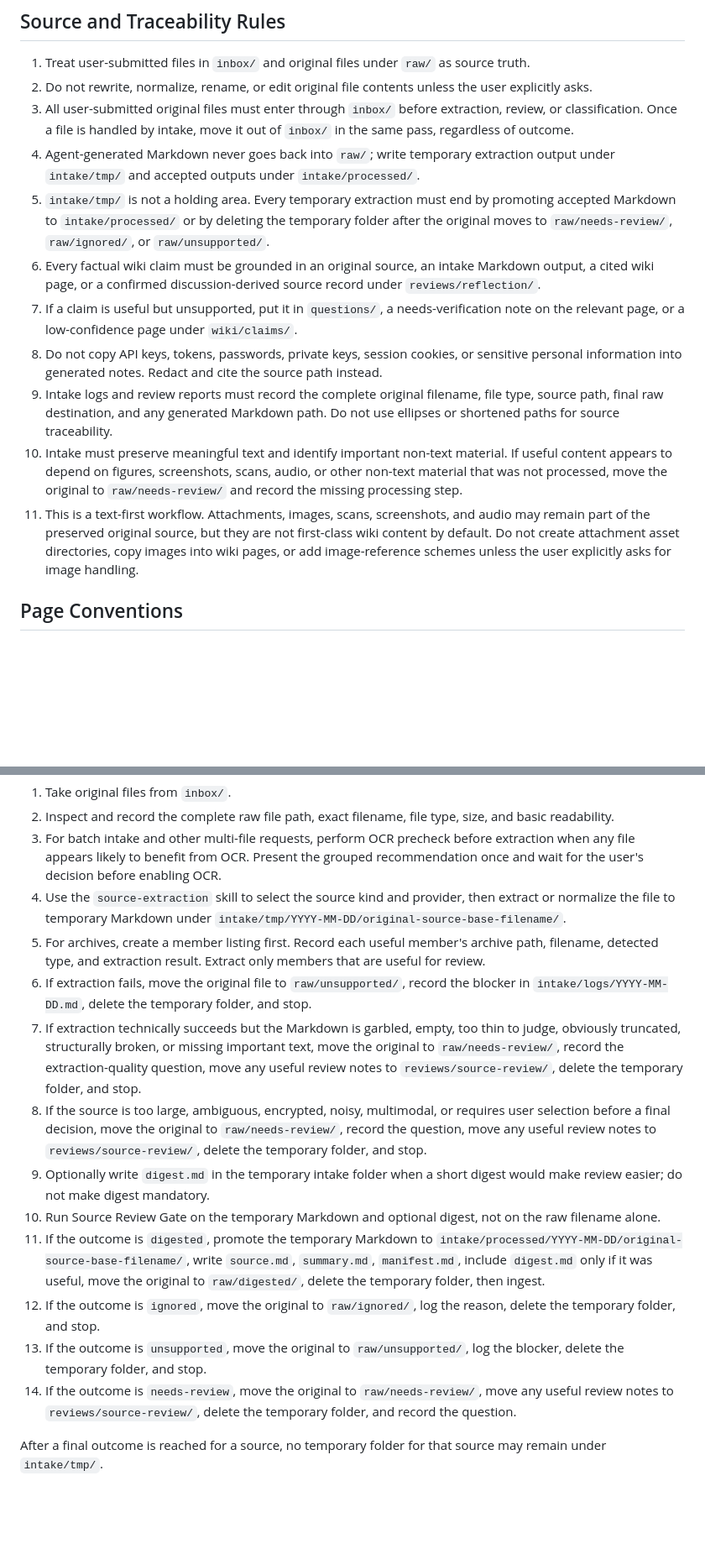
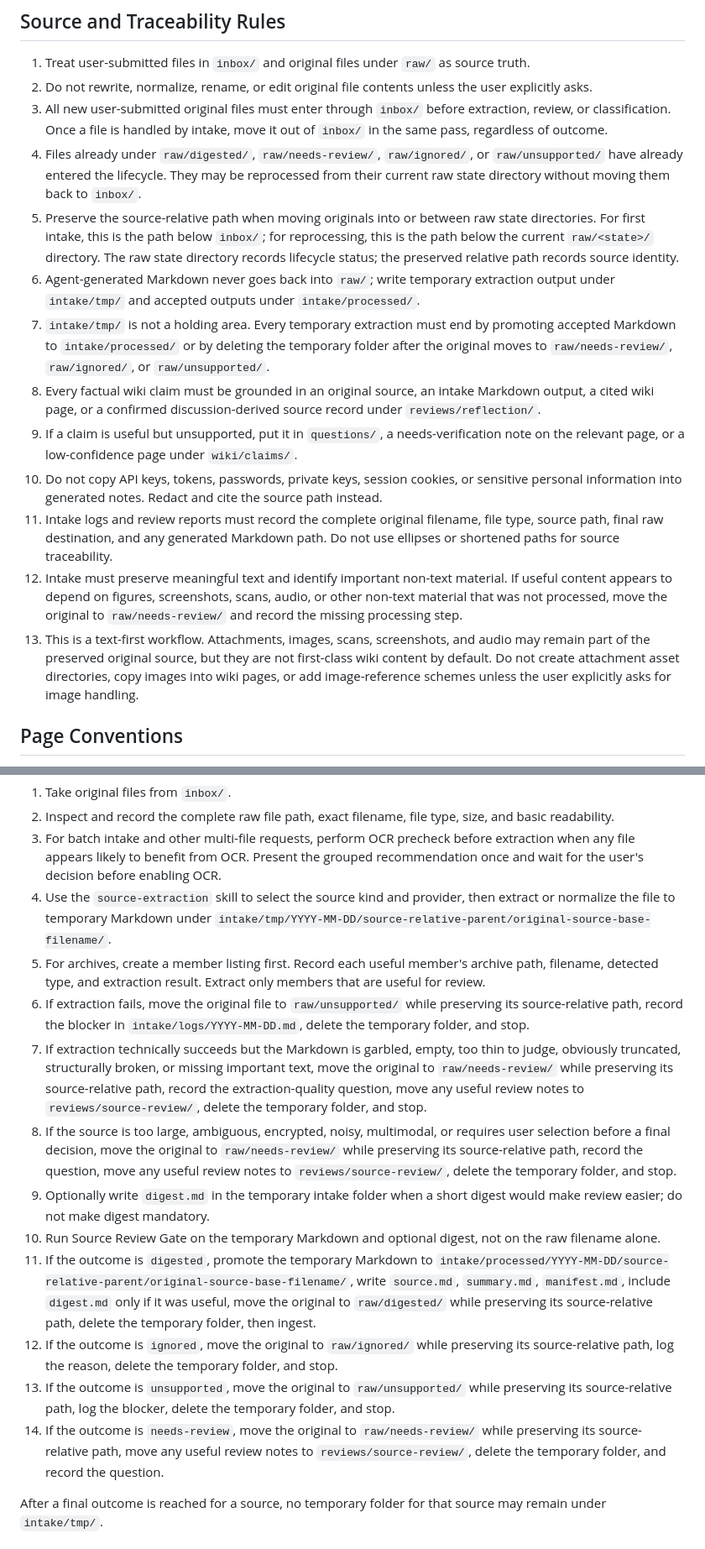
Before and after one commit to Cafeynman/llm-wiki-agent, a Markdown page: WIKI.md, 2 parts joined by grey strips. Shown at 84% size. Drawn GitHub-style; blank space fills up the shorter version.

Commit message:
Clarify source-relative intake lifecycle

```diff
--- a/WIKI.md
+++ b/WIKI.md
@@ -73,15 +75,17 @@ Use `intake/logs/YYYY-MM-DD.md` for daily source handling logs. Use `reviews/sou
 
 1. Treat user-submitted files in `inbox/` and original files under `raw/` as source truth.
 2. Do not rewrite, normalize, rename, or edit original file contents unless the user explicitly asks.
-3. All user-submitted original files must enter through `inbox/` before extraction, review, or classification. Once a file is handled by intake, move it out of `inbox/` in the same pass, regardless of outcome.
-4. Agent-generated Markdown never goes back into `raw/`; write temporary extraction output under `intake/tmp/` and accepted outputs under `intake/processed/`.
-5. `intake/tmp/` is not a holding area. Every temporary extraction must end by promoting accepted Markdown to `intake/processed/` or by deleting the temporary folder after the original moves to `raw/needs-review/`, `raw/ignored/`, or `raw/unsupported/`.
-6. Every factual wiki claim must be grounded in an original source, an intake Markdown output, a cited wiki page, or a confirmed discussion-derived source record under `reviews/reflection/`.
-7. If a claim is useful but unsupported, put it in `questions/`, a needs-verification note on the relevant page, or a low-confidence page under `wiki/claims/`.
-8. Do not copy API keys, tokens, passwords, private keys, session cookies, or sensitive personal information into generated notes. Redact and cite the source path instead.
-9. Intake logs and review reports must record the complete original filename, file type, source path, final raw destination, and any generated Markdown path. Do not use ellipses or shortened paths for source traceability.
-10. Intake must preserve meaningful text and identify important non-text material. If useful content appears to depend on figures, screenshots, scans, audio, or other non-text material that was not processed, move the original to `raw/needs-review/` and record the missing processing step.
-11. This is a text-first workflow. Attachments, images, scans, screenshots, and audio may remain part of the preserved original source, but they are not first-class wiki content by default. Do not create attachment asset directories, copy images into wiki pages, or add image-reference schemes unless the user explicitly asks for image handling.
+3. All new user-submitted original files must enter through `inbox/` before extraction, review, or classification. Once a file is handled by intake, move it out of `inbox/` in the same pass, regardless of outcome.
+4. Files already under `raw/digested/`, `raw/needs-review/`, `raw/ignored/`, or `raw/unsupported/` have already entered the lifecycle. They may be reprocessed from their current raw state directory without moving them back to `inbox/`.
+5. Preserve the source-relative path when moving originals into or between raw state directories. For first intake, this is the path below `inbox/`; for reprocessing, this is the path below the current `raw/<state>/` directory. The raw state directory records lifecycle status; the preserved relative path records source identity.
+6. Agent-generated Markdown never goes back into `raw/`; write temporary extraction output under `intake/tmp/` and accepted outputs under `intake/processed/`.
+7. `intake/tmp/` is not a holding area. Every temporary extraction must end by promoting accepted Markdown to `intake/processed/` or by deleting the temporary folder after the original moves to `raw/needs-review/`, `raw/ignored/`, or `raw/unsupported/`.
+8. Every factual wiki claim must be grounded in an original source, an intake Markdown output, a cited wiki page, or a confirmed discussion-derived source record under `reviews/reflection/`.
+9. If a claim is useful but unsupported, put it in `questions/`, a needs-verification note on the relevant page, or a low-confidence page under `wiki/claims/`.
+10. Do not copy API keys, tokens, passwords, private keys, session cookies, or sensitive personal information into generated notes. Redact and cite the source path instead.
+11. Intake logs and review reports must record the complete original filename, file type, source path, final raw destination, and any generated Markdown path. Do not use ellipses or shortened paths for source traceability.
+12. Intake must preserve meaningful text and identify important non-text material. If useful content appears to depend on figures, screenshots, scans, audio, or other non-text material that was not processed, move the original to `raw/needs-review/` and record the missing processing step.
+13. This is a text-first workflow. Attachments, images, scans, screenshots, and audio may remain part of the preserved original source, but they are not first-class wiki content by default. Do not create attachment asset directories, copy images into wiki pages, or add image-reference schemes unless the user explicitly asks for image handling.
 
 ## Page Conventions
 
@@ -239,17 +243,17 @@ The intake order is:
 1. Take original files from `inbox/`.
 2. Inspect and record the complete raw file path, exact filename, file type, size, and basic readability.
 3. For batch intake and other multi-file requests, perform OCR precheck before extraction when any file appears likely to benefit from OCR. Present the grouped recommendation once and wait for the user's decision before enabling OCR.
-4. Use the `source-extraction` skill to select the source kind and provider, then extract or normalize the file to temporary Markdown under `intake/tmp/YYYY-MM-DD/original-source-base-filename/`.
+4. Use the `source-extraction` skill to select the source kind and provider, then extract or normalize the file to temporary Markdown under `intake/tmp/YYYY-MM-DD/source-relative-parent/original-source-base-filename/`.
 5. For archives, create a member listing first. Record each useful member's archive path, filename, detected type, and extraction result. Extract only members that are useful for review.
-6. If extraction fails, move the original file to `raw/unsupported/`, record the blocker in `intake/logs/YYYY-MM-DD.md`, delete the temporary folder, and stop.
-7. If extraction technically succeeds but the Markdown is garbled, empty, too thin to judge, obviously truncated, structurally broken, or missing important text, move the original to `raw/needs-review/`, record the extraction-quality question, move any useful review notes to `reviews/source-review/`, delete the temporary folder, and stop.
-8. If the source is too large, ambiguous, encrypted, noisy, multimodal, or requires user selection before a final decision, move the original to `raw/needs-review/`, record the question, move any useful review notes to `reviews/source-review/`, delete the temporary folder, and stop.
+6. If extraction fails, move the original file to `raw/unsupported/` while preserving its source-relative path, record the blocker in `intake/logs/YYYY-MM-DD.md`, delete the temporary folder, and stop.
+7. If extraction technically succeeds but the Markdown is garbled, empty, too thin to judge, obviously truncated, structurally broken, or missing important text, move the original to `raw/needs-review/` while preserving its source-relative path, record the extraction-quality question, move any useful review notes to `reviews/source-review/`, delete the temporary folder, and stop.
+8. If the source is too large, ambiguous, encrypted, noisy, multimodal, or requires user selection before a final decision, move the original to `raw/needs-review/` while preserving its source-relative path, record the question, move any useful review notes to `reviews/source-review/`, delete the temporary folder, and stop.
 9. Optionally write `digest.md` in the temporary intake folder when a short digest would make review easier; do not make digest mandatory.
 10. Run Source Review Gate on the temporary Markdown and optional digest, not on the raw filename alone.
-11. If the outcome is `digested`, promote the temporary Markdown to `intake/processed/YYYY-MM-DD/original-source-base-filename/`, write `source.md`, `summary.md`, `manifest.md`, include `digest.md` only if it was useful, move the original to `raw/digested/`, delete the temporary folder, then ingest.
-12. If the outcome is `ignored`, move the original to `raw/ignored/`, log the reason, delete the temporary folder, and stop.
-13. If the outcome is `unsupported`, move the original to `raw/unsupported/`, log the blocker, delete the temporary folder, and stop.
-14. If the outcome is `needs-review`, move the original to `raw/needs-review/`, move any useful review notes to `reviews/source-review/`, delete the temporary folder, and record the question.
+11. If the outcome is `digested`, promote the temporary Markdown to `intake/processed/YYYY-MM-DD/source-relative-parent/original-source-base-filename/`, write `source.md`, `summary.md`, `manifest.md`, include `digest.md` only if it was useful, move the original to `raw/digested/` while preserving its source-relative path, delete the temporary folder, then ingest.
+12. If the outcome is `ignored`, move the original to `raw/ignored/` while preserving its source-relative path, log the reason, delete the temporary folder, and stop.
+13. If the outcome is `unsupported`, move the original to `raw/unsupported/` while preserving its source-relative path, log the blocker, delete the temporary folder, and stop.
+14. If the outcome is `needs-review`, move the original to `raw/needs-review/` while preserving its source-relative path, move any useful review notes to `reviews/source-review/`, delete the temporary folder, and record the question.
 
 After a final outcome is reached for a source, no temporary folder for that source may remain under `intake/tmp/`.
 
```
Also changed, not shown: other parts of WIKI.md (+15 -13 lines), docs/usage.md (+8 -8 lines), docs/usage.zh-CN.md (+8 -8 lines).
